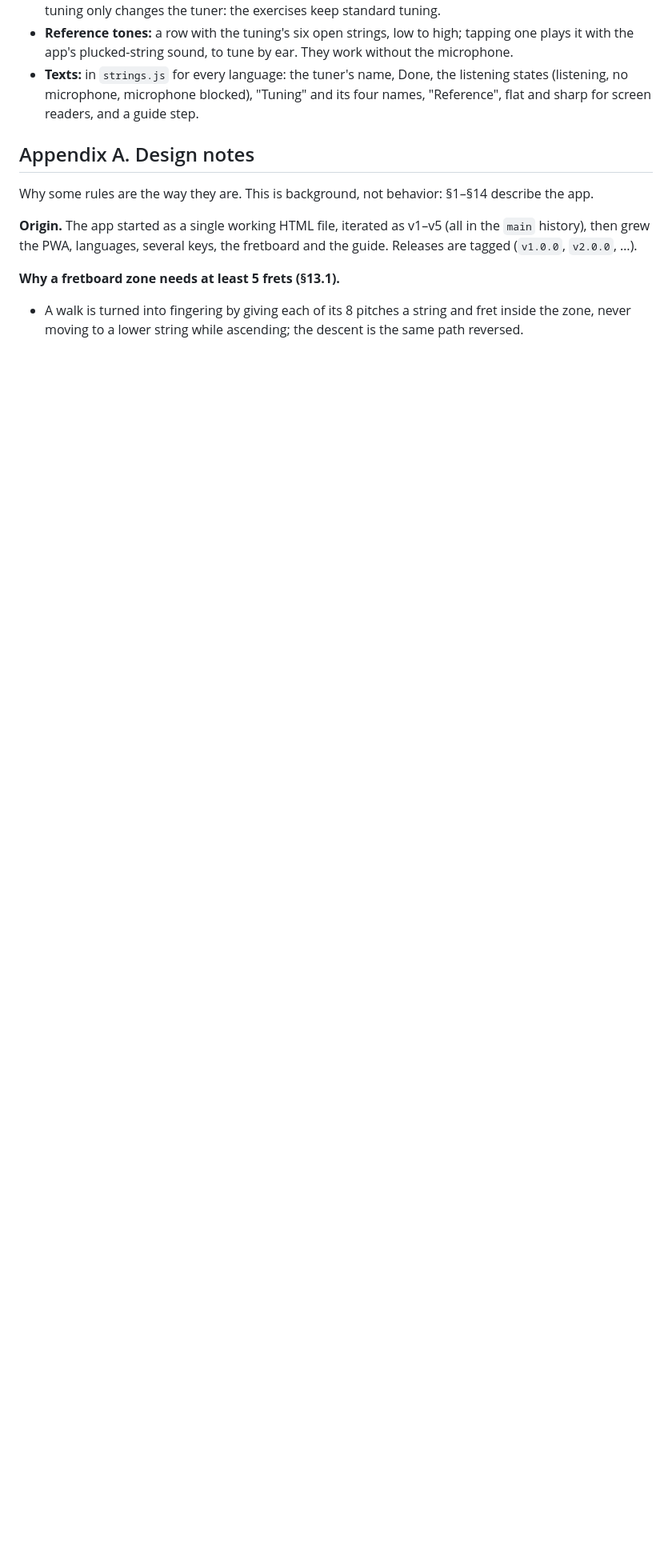
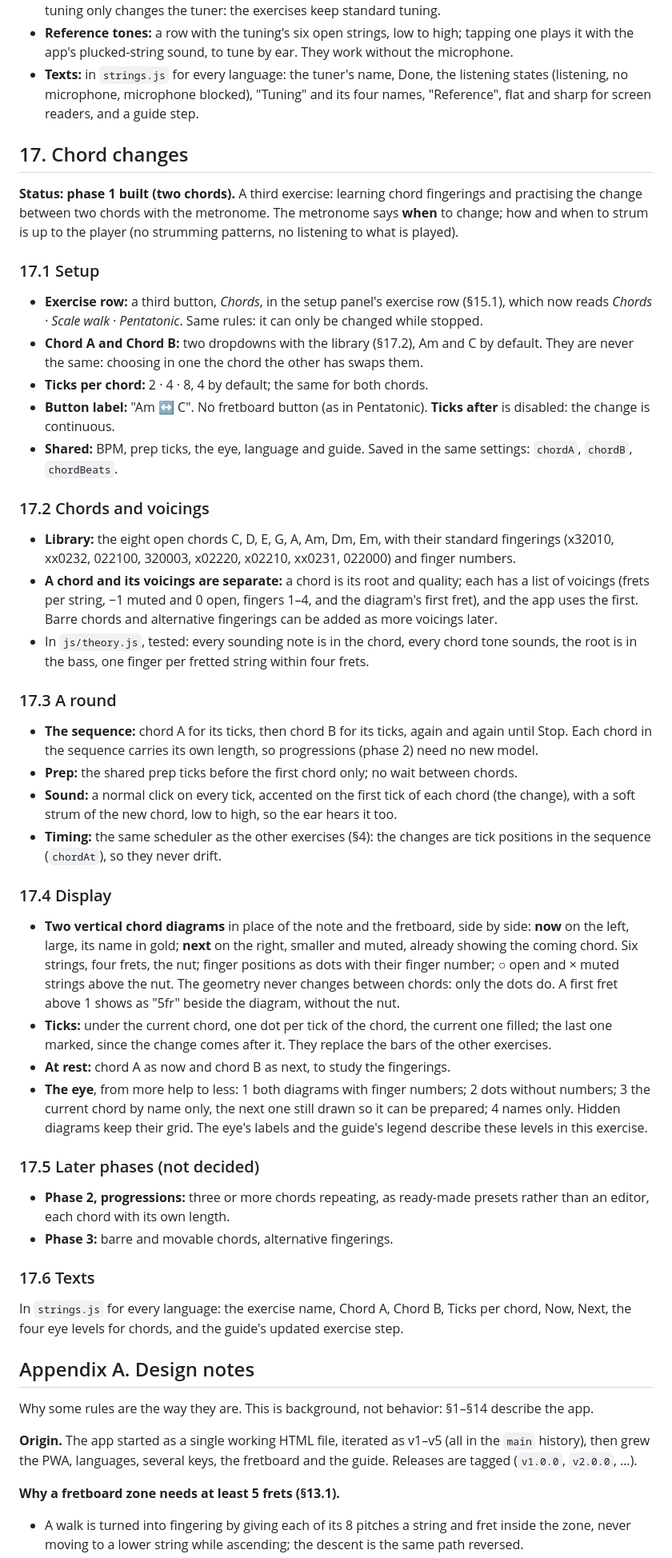
Before and after one commit to misan128/guitar-trainer, a Markdown page: docs/SPEC.md, the part around one of its changes. Shown at 80% size. GitHub-like rendering; blank space fills up the shorter version.

Commit message:
docs(spec): specify chord changes

```diff
--- a/docs/SPEC.md
+++ b/docs/SPEC.md
@@ -375,6 +376,47 @@ In `strings.js`, for every language: the two exercise names, "Move along the nec
 - **Reference tones:** a row with the tuning's six open strings, low to high; tapping one plays it with the app's plucked-string sound, to tune by ear. They work without the microphone.
 - **Texts:** in `strings.js` for every language: the tuner's name, Done, the listening states (listening, no microphone, microphone blocked), "Tuning" and its four names, "Reference", flat and sharp for screen readers, and a guide step.
 
+## 17. Chord changes
+
+**Status: phase 1 built (two chords).** A third exercise: learning chord fingerings and practising the change between two chords with the metronome. The metronome says **when** to change; how and when to strum is up to the player (no strumming patterns, no listening to what is played).
+
+### 17.1 Setup
+
+- **Exercise row:** a third button, *Chords*, in the setup panel's exercise row (§15.1), which now reads *Chords · Scale walk · Pentatonic*. Same rules: it can only be changed while stopped.
+- **Chord A and Chord B:** two dropdowns with the library (§17.2), Am and C by default. They are never the same: choosing in one the chord the other has swaps them.
+- **Ticks per chord:** 2 · 4 · 8, 4 by default; the same for both chords.
+- **Button label:** "Am ↔ C". No fretboard button (as in Pentatonic). **Ticks after** is disabled: the change is continuous.
+- **Shared:** BPM, prep ticks, the eye, language and guide. Saved in the same settings: `chordA`, `chordB`, `chordBeats`.
+
+### 17.2 Chords and voicings
+
+- **Library:** the eight open chords C, D, E, G, A, Am, Dm, Em, with their standard fingerings (x32010, xx0232, 022100, 320003, x02220, x02210, xx0231, 022000) and finger numbers.
+- **A chord and its voicings are separate:** a chord is its root and quality; each has a list of voicings (frets per string, −1 muted and 0 open, fingers 1–4, and the diagram's first fret), and the app uses the first. Barre chords and alternative fingerings can be added as more voicings later.
+- In `js/theory.js`, tested: every sounding note is in the chord, every chord tone sounds, the root is in the bass, one finger per fretted string within four frets.
+
+### 17.3 A round
+
+- **The sequence:** chord A for its ticks, then chord B for its ticks, again and again until Stop. Each chord in the sequence carries its own length, so progressions (phase 2) need no new model.
+- **Prep:** the shared prep ticks before the first chord only; no wait between chords.
+- **Sound:** a normal click on every tick, accented on the first tick of each chord (the change), with a soft strum of the new chord, low to high, so the ear hears it too.
+- **Timing:** the same scheduler as the other exercises (§4): the changes are tick positions in the sequence (`chordAt`), so they never drift.
+
+### 17.4 Display
+
+- **Two vertical chord diagrams** in place of the note and the fretboard, side by side: **now** on the left, large, its name in gold; **next** on the right, smaller and muted, already showing the coming chord. Six strings, four frets, the nut; finger positions as dots with their finger number; ○ open and × muted strings above the nut. The geometry never changes between chords: only the dots do. A first fret above 1 shows as "5fr" beside the diagram, without the nut.
+- **Ticks:** under the current chord, one dot per tick of the chord, the current one filled; the last one marked, since the change comes after it. They replace the bars of the other exercises.
+- **At rest:** chord A as now and chord B as next, to study the fingerings.
+- **The eye**, from more help to less: 1 both diagrams with finger numbers; 2 dots without numbers; 3 the current chord by name only, the next one still drawn so it can be prepared; 4 names only. Hidden diagrams keep their grid. The eye's labels and the guide's legend describe these levels in this exercise.
+
+### 17.5 Later phases (not decided)
+
+- **Phase 2, progressions:** three or more chords repeating, as ready-made presets rather than an editor, each chord with its own length.
+- **Phase 3:** barre and movable chords, alternative fingerings.
+
+### 17.6 Texts
+
+In `strings.js` for every language: the exercise name, Chord A, Chord B, Ticks per chord, Now, Next, the four eye levels for chords, and the guide's updated exercise step.
+
 ## Appendix A. Design notes
 
 Why some rules are the way they are. This is background, not behavior: §1–§14 describe the app.
```
Also changed, not shown: other parts of docs/SPEC.md (+2 -1 lines).
